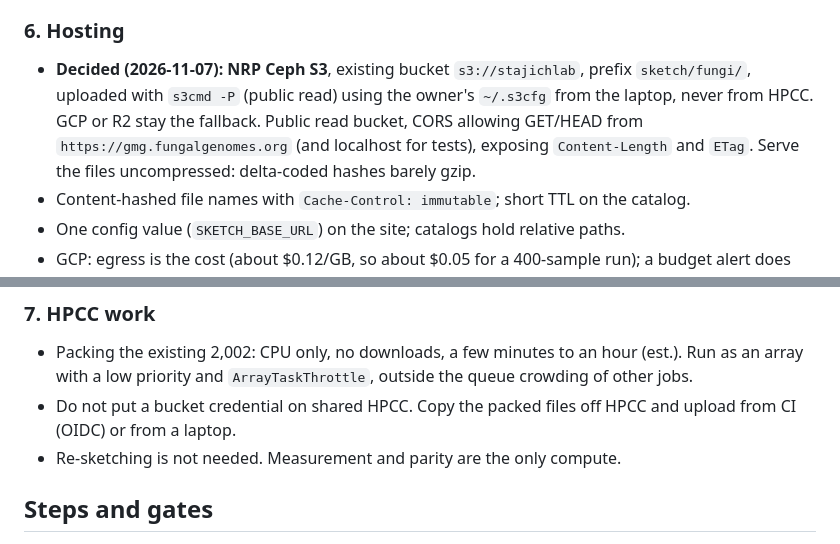
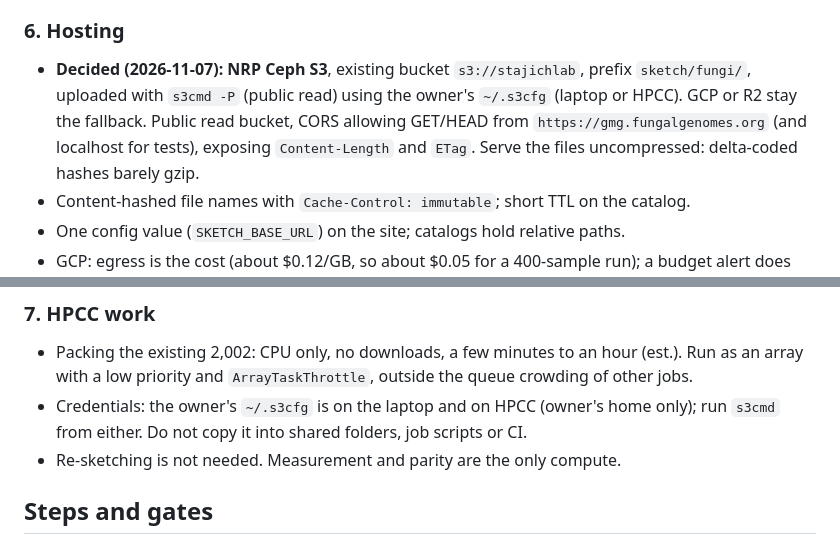
Before and after one commit to stajichlab/GmG, a Markdown page: docs/plan_web_sketches.md, 2 parts joined by grey strips. GitHub-like rendering.

Commit message:
docs: s3cmd credentials are on HPCC too (owner)
Co-Authored-By: Claude Sonnet 5.5 <noreply@anthropic.com>
Claude-Session: https://claude.ai/code/session_01DDHWqZPFT65ZTfW8RNWDHL

```diff
--- a/docs/plan_web_sketches.md
+++ b/docs/plan_web_sketches.md
@@ -47,7 +47,7 @@ Prefer (a) if it costs under 0.1 MB per sample (measure).
 - A visible provenance line: sketch parameters, build date, binary version, so a result can be tied to its inputs.
 
 ### 6. Hosting
-- **Decided (2026-11-07): NRP Ceph S3**, existing bucket `s3://stajichlab`, prefix `sketch/fungi/`, uploaded with `s3cmd -P` (public read) using the owner's `~/.s3cfg` from the laptop, never from HPCC. GCP or R2 stay the fallback. Public read bucket, CORS allowing GET/HEAD from `https://gmg.fungalgenomes.org` (and localhost for tests), exposing `Content-Length` and `ETag`. Serve the files uncompressed: delta-coded hashes barely gzip.
+- **Decided (2026-11-07): NRP Ceph S3**, existing bucket `s3://stajichlab`, prefix `sketch/fungi/`, uploaded with `s3cmd -P` (public read) using the owner's `~/.s3cfg` (laptop or HPCC). GCP or R2 stay the fallback. Public read bucket, CORS allowing GET/HEAD from `https://gmg.fungalgenomes.org` (and localhost for tests), exposing `Content-Length` and `ETag`. Serve the files uncompressed: delta-coded hashes barely gzip.
 - Content-hashed file names with `Cache-Control: immutable`; short TTL on the catalog.
 - One config value (`SKETCH_BASE_URL`) on the site; catalogs hold relative paths.
 - GCP: egress is the cost (about $0.12/GB, so about $0.05 for a 400-sample run); a budget alert does not cap spend, so consider R2 (no egress fees) or a CDN with rate limits. NRP: unknown limits and end of the free period; the sketches are rebuildable but URLs in docs and bundles would break, so keep the base URL in one place.
@@ -56,7 +56,7 @@ Prefer (a) if it costs under 0.1 MB per sample (measure).
 
 ### 7. HPCC work
 - Packing the existing 2,002: CPU only, no downloads, a few minutes to an hour (est.). Run as an array with a low priority and `ArrayTaskThrottle`, outside the queue crowding of other jobs.
-- Do not put a bucket credential on shared HPCC. Copy the packed files off HPCC and upload from CI (OIDC) or from a laptop.
+- Credentials: the owner's `~/.s3cfg` is on the laptop and on HPCC (owner's home only); run `s3cmd` from either. Do not copy it into shared folders, job scripts or CI.
 - Re-sketching is not needed. Measurement and parity are the only compute.
 
 ## Steps and gates
```
